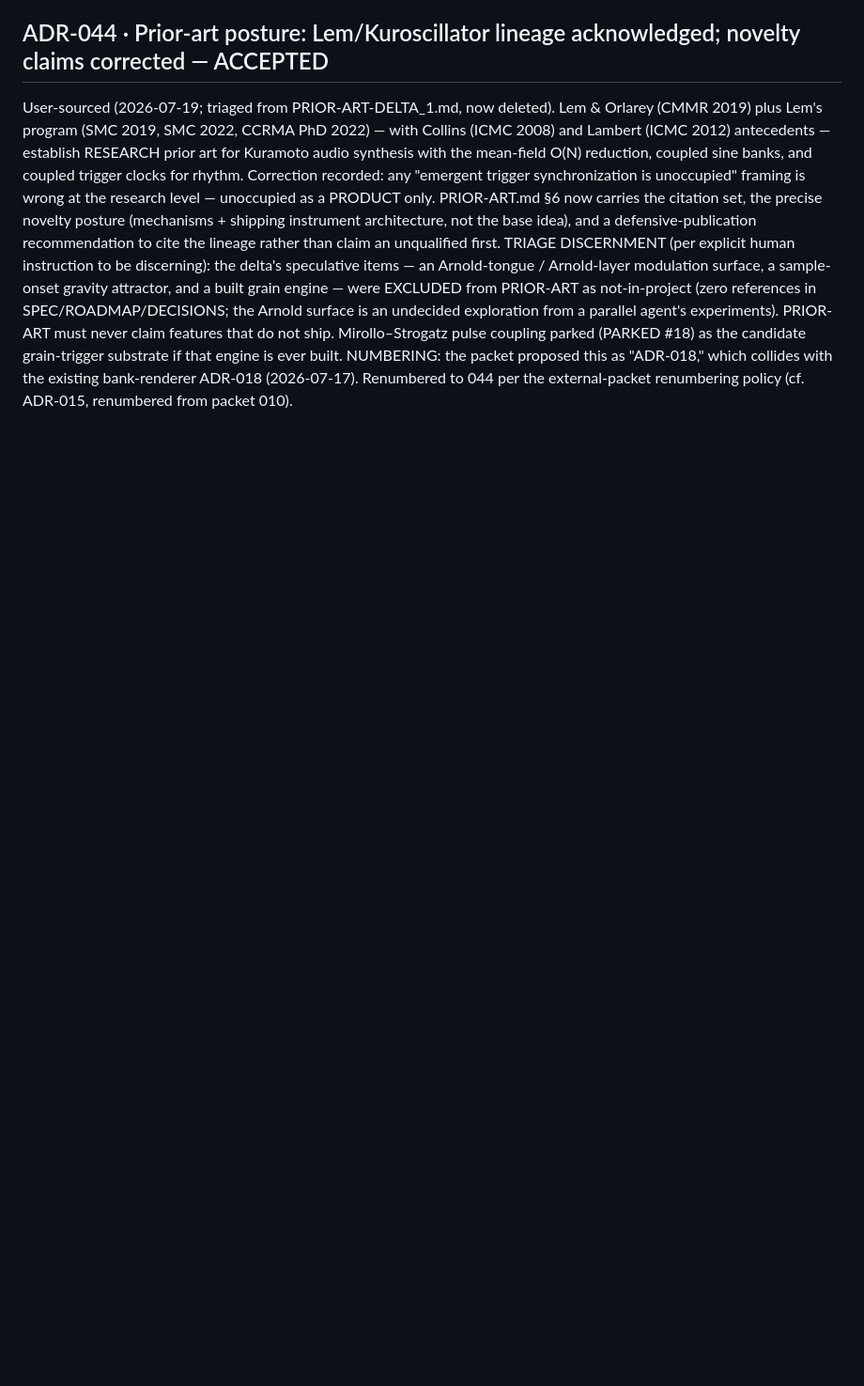
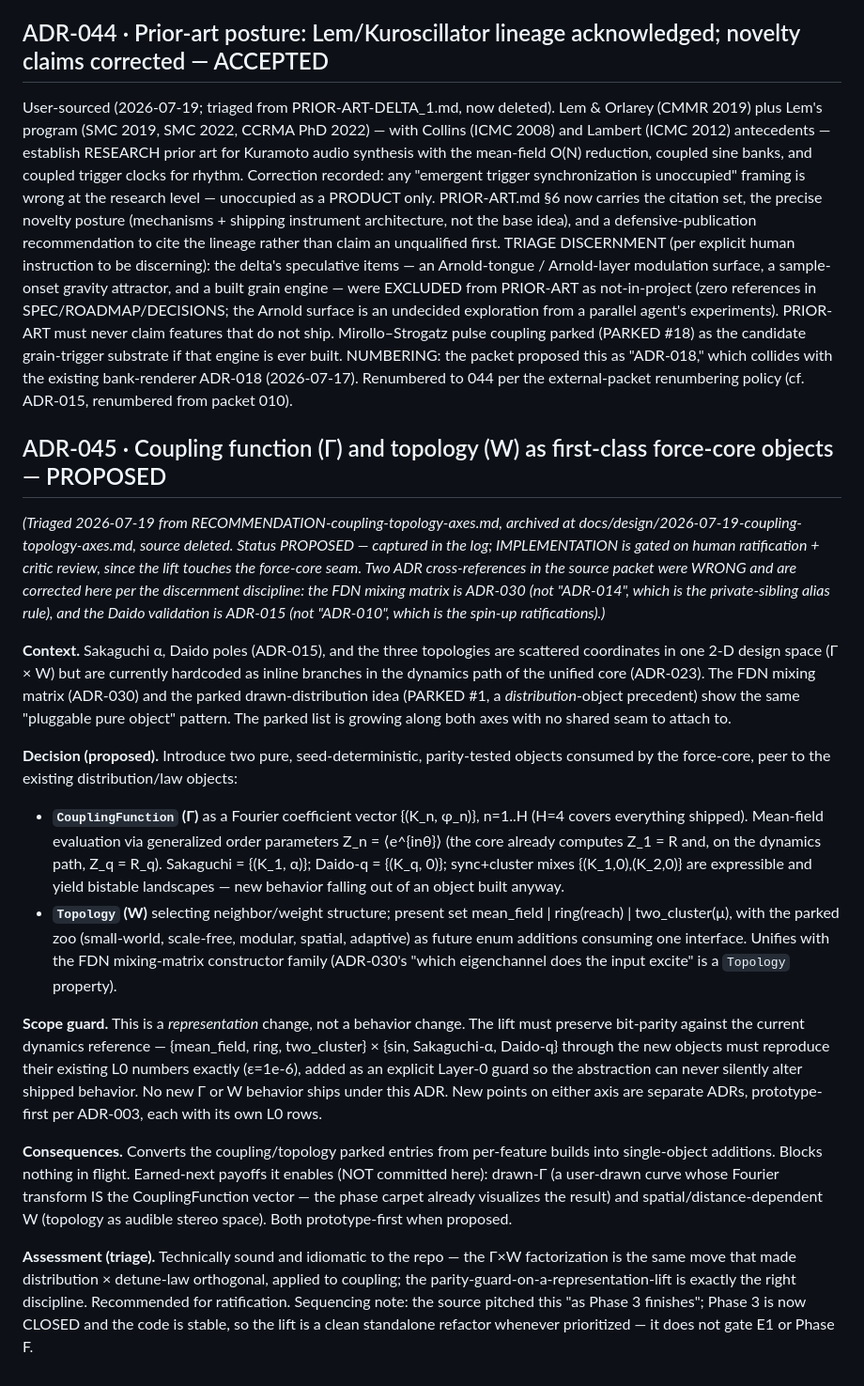
Before and after one commit to Lifted-Truck/HYPERSAW, a Markdown page: DECISIONS.md, the part around the change. Shown at 94% size. Rendered like a GitHub page; blank space fills up the shorter version.

```diff
--- a/DECISIONS.md
+++ b/DECISIONS.md
@@ -170,3 +170,18 @@ First audio-processing effect engine (SPEC-EFFECTS §3). src/filter_core.h ports
 User-sourced (2026-07-19; triaged from PRIOR-ART-DELTA_1.md, now deleted). Lem & Orlarey (CMMR 2019) plus Lem's program (SMC 2019, SMC 2022, CCRMA PhD 2022) — with Collins (ICMC 2008) and Lambert (ICMC 2012) antecedents — establish RESEARCH prior art for Kuramoto audio synthesis with the mean-field O(N) reduction, coupled sine banks, and coupled trigger clocks for rhythm. Correction recorded: any "emergent trigger synchronization is unoccupied" framing is wrong at the research level — unoccupied as a PRODUCT only. PRIOR-ART.md §6 now carries the citation set, the precise novelty posture (mechanisms + shipping instrument architecture, not the base idea), and a defensive-publication recommendation to cite the lineage rather than claim an unqualified first.
 TRIAGE DISCERNMENT (per explicit human instruction to be discerning): the delta's speculative items — an Arnold-tongue / Arnold-layer modulation surface, a sample-onset gravity attractor, and a built grain engine — were EXCLUDED from PRIOR-ART as not-in-project (zero references in SPEC/ROADMAP/DECISIONS; the Arnold surface is an undecided exploration from a parallel agent's experiments). PRIOR-ART must never claim features that do not ship. Mirollo–Strogatz pulse coupling parked (PARKED #18) as the candidate grain-trigger substrate if that engine is ever built.
 NUMBERING: the packet proposed this as "ADR-018," which collides with the existing bank-renderer ADR-018 (2026-07-17). Renumbered to 044 per the external-packet renumbering policy (cf. ADR-015, renumbered from packet 010).
+
+## ADR-045 · Coupling function (Γ) and topology (W) as first-class force-core objects — PROPOSED
+*(Triaged 2026-07-19 from RECOMMENDATION-coupling-topology-axes.md, archived at docs/design/2026-07-19-coupling-topology-axes.md, source deleted. Status PROPOSED — captured in the log; IMPLEMENTATION is gated on human ratification + critic review, since the lift touches the force-core seam. Two ADR cross-references in the source packet were WRONG and are corrected here per the discernment discipline: the FDN mixing matrix is ADR-030 (not "ADR-014", which is the private-sibling alias rule), and the Daido validation is ADR-015 (not "ADR-010", which is the spin-up ratifications).)*
+
+**Context.** Sakaguchi α, Daido poles (ADR-015), and the three topologies are scattered coordinates in one 2-D design space (Γ × W) but are currently hardcoded as inline branches in the dynamics path of the unified core (ADR-023). The FDN mixing matrix (ADR-030) and the parked drawn-distribution idea (PARKED #1, a *distribution*-object precedent) show the same "pluggable pure object" pattern. The parked list is growing along both axes with no shared seam to attach to.
+
+**Decision (proposed).** Introduce two pure, seed-deterministic, parity-tested objects consumed by the force-core, peer to the existing distribution/law objects:
+- **`CouplingFunction` (Γ)** as a Fourier coefficient vector {(K_n, φ_n)}, n=1..H (H=4 covers everything shipped). Mean-field evaluation via generalized order parameters Z_n = ⟨e^{inθ}⟩ (the core already computes Z_1 = R and, on the dynamics path, Z_q = R_q). Sakaguchi = {(K_1, α)}; Daido-q = {(K_q, 0)}; sync+cluster mixes {(K_1,0),(K_2,0)} are expressible and yield bistable landscapes — new behavior falling out of an object built anyway.
+- **`Topology` (W)** selecting neighbor/weight structure; present set mean_field | ring(reach) | two_cluster(μ), with the parked zoo (small-world, scale-free, modular, spatial, adaptive) as future enum additions consuming one interface. Unifies with the FDN mixing-matrix constructor family (ADR-030's "which eigenchannel does the input excite" is a `Topology` property).
+
+**Scope guard.** This is a *representation* change, not a behavior change. The lift must preserve bit-parity against the current dynamics reference — {mean_field, ring, two_cluster} × {sin, Sakaguchi-α, Daido-q} through the new objects must reproduce their existing L0 numbers exactly (ε=1e-6), added as an explicit Layer-0 guard so the abstraction can never silently alter shipped behavior. No new Γ or W behavior ships under this ADR. New points on either axis are separate ADRs, prototype-first per ADR-003, each with its own L0 rows.
+
+**Consequences.** Converts the coupling/topology parked entries from per-feature builds into single-object additions. Blocks nothing in flight. Earned-next payoffs it enables (NOT committed here): drawn-Γ (a user-drawn curve whose Fourier transform IS the CouplingFunction vector — the phase carpet already visualizes the result) and spatial/distance-dependent W (topology as audible stereo space). Both prototype-first when proposed.
+
+**Assessment (triage).** Technically sound and idiomatic to the repo — the Γ×W factorization is the same move that made distribution × detune-law orthogonal, applied to coupling; the parity-guard-on-a-representation-lift is exactly the right discipline. Recommended for ratification. Sequencing note: the source pitched this "as Phase 3 finishes"; Phase 3 is now CLOSED and the code is stable, so the lift is a clean standalone refactor whenever prioritized — it does not gate E1 or Phase F.
```
Also changed, not shown: docs/design/2026-07-19-coupling-topology-axes.md (added, +65 -0 lines), traces/2026-07-19-adr045-coupling-axes-triage.md (added, +28 -0 lines).
